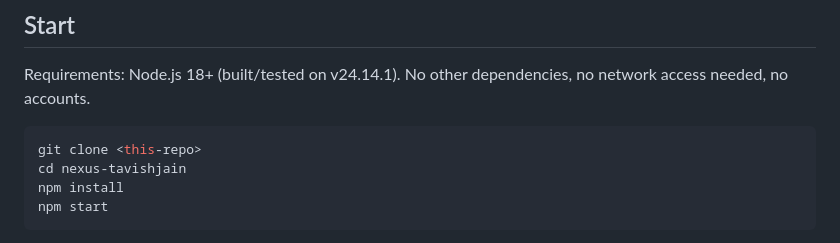
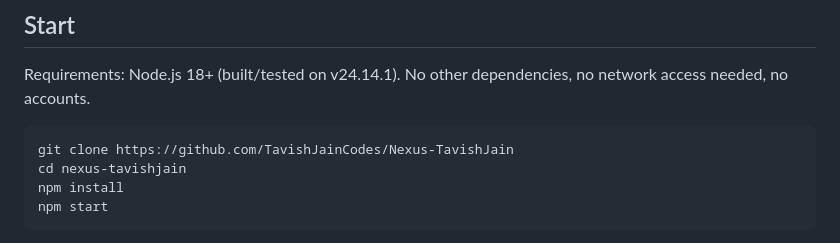
Before and after one commit to TavishJainCodes/Nexus-TavishJain, a Markdown page: README.md, the part around the change. Rendered like a GitHub page.

Commit message:
Update clone URL in README.md

````diff
--- a/README.md
+++ b/README.md
@@ -5,7 +5,7 @@
 Requirements: Node.js 18+ (built/tested on v24.14.1). No other dependencies, no network access needed, no accounts.
 
 ```bash
-git clone <this-repo>
+git clone https://github.com/TavishJainCodes/Nexus-TavishJain
 cd nexus-tavishjain
 npm install
 npm start
````
